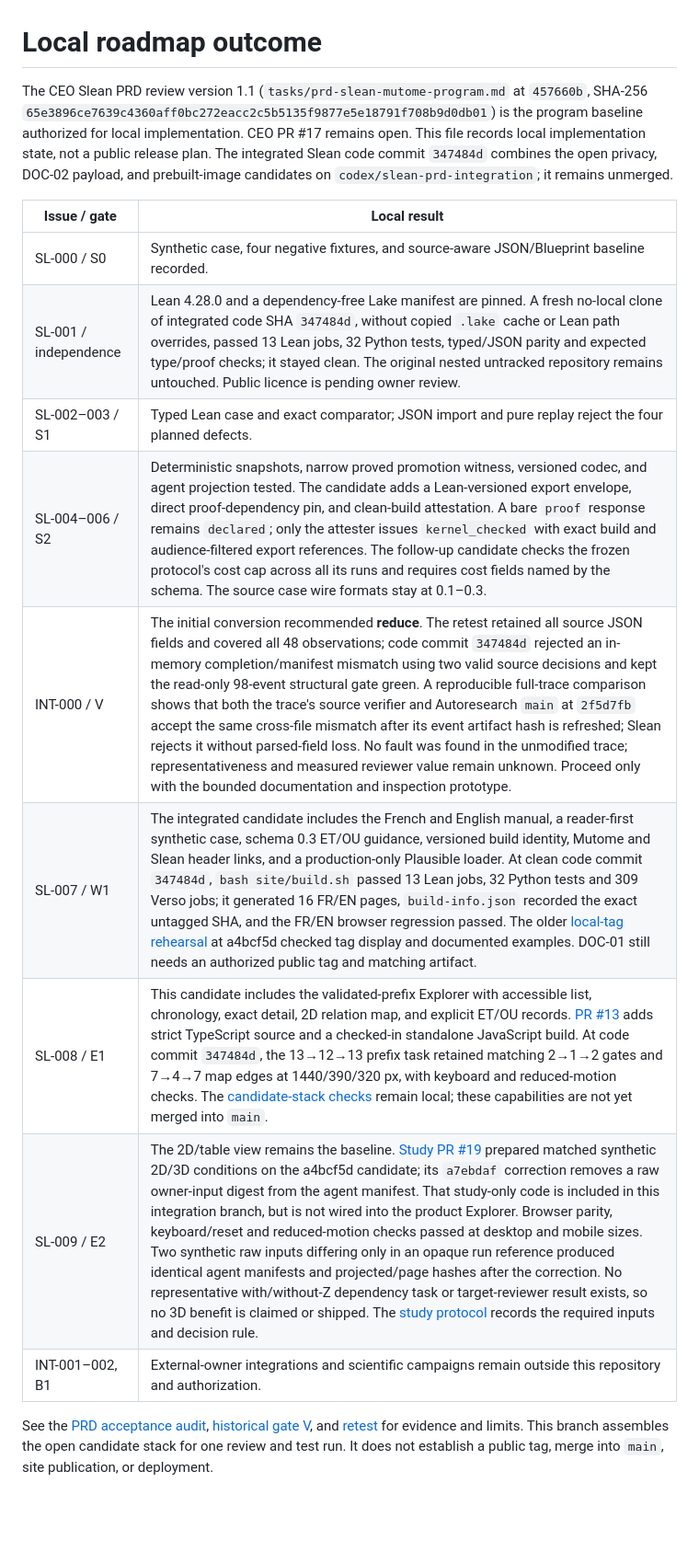
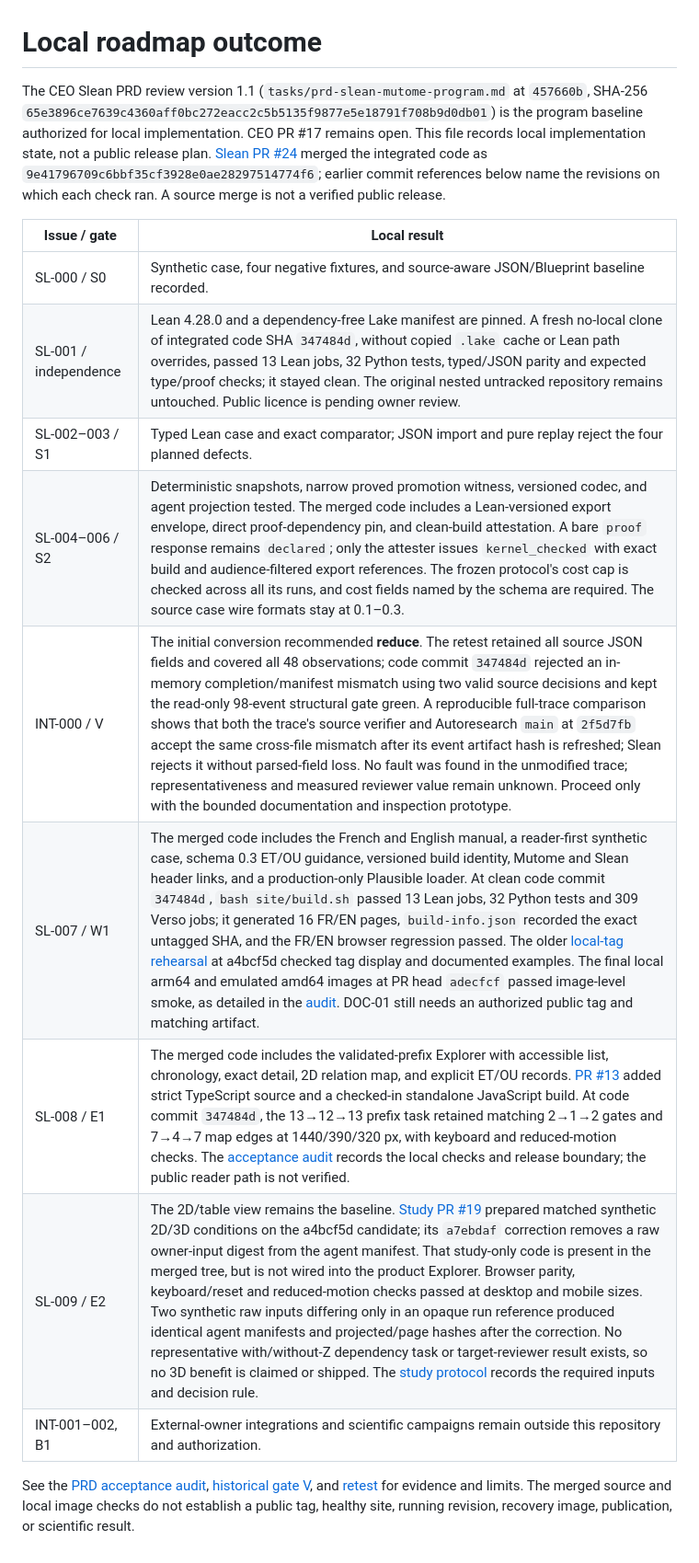
Before and after one commit to romainsimon/slean, a Markdown page: ROADMAP.md, the part around the change. Shown at 92% size. Rendered like a GitHub page; blank space fills up the shorter version.

Commit message:
docs: align roadmap and UI evidence with merged state

```diff
--- a/ROADMAP.md
+++ b/ROADMAP.md
@@ -1,17 +1,17 @@
 # Local roadmap outcome
 
-The CEO Slean PRD review version 1.1 (`tasks/prd-slean-mutome-program.md` at `457660b`, SHA-256 `65e3896ce7639c4360aff0bc272eacc2c5b5135f9877e5e18791f708b9d0db01`) is the program baseline authorized for local implementation. CEO PR #17 remains open. This file records local implementation state, not a public release plan. The integrated Slean code commit `347484d` combines the open privacy, DOC-02 payload, and prebuilt-image candidates on `codex/slean-prd-integration`; it remains unmerged.
+The CEO Slean PRD review version 1.1 (`tasks/prd-slean-mutome-program.md` at `457660b`, SHA-256 `65e3896ce7639c4360aff0bc272eacc2c5b5135f9877e5e18791f708b9d0db01`) is the program baseline authorized for local implementation. CEO PR #17 remains open. This file records local implementation state, not a public release plan. [Slean PR #24](https://github.com/romainsimon/slean/pull/24) merged the integrated code as `9e41796709c6bbf35cf3928e0ae28297514774f6`; earlier commit references below name the revisions on which each check ran. A source merge is not a verified public release.
 
 | Issue / gate | Local result |
 |---|---|
 | SL-000 / S0 | Synthetic case, four negative fixtures, and source-aware JSON/Blueprint baseline recorded. |
 | SL-001 / independence | Lean 4.28.0 and a dependency-free Lake manifest are pinned. A fresh no-local clone of integrated code SHA `347484d`, without copied `.lake` cache or Lean path overrides, passed 13 Lean jobs, 32 Python tests, typed/JSON parity and expected type/proof checks; it stayed clean. The original nested untracked repository remains untouched. Public licence is pending owner review. |
 | SL-002–003 / S1 | Typed Lean case and exact comparator; JSON import and pure replay reject the four planned defects. |
-| SL-004–006 / S2 | Deterministic snapshots, narrow proved promotion witness, versioned codec, and agent projection tested. The candidate adds a Lean-versioned export envelope, direct proof-dependency pin, and clean-build attestation. A bare `proof` response remains `declared`; only the attester issues `kernel_checked` with exact build and audience-filtered export references. The follow-up candidate checks the frozen protocol's cost cap across all its runs and requires cost fields named by the schema. The source case wire formats stay at 0.1–0.3. |
+| SL-004–006 / S2 | Deterministic snapshots, narrow proved promotion witness, versioned codec, and agent projection tested. The merged code includes a Lean-versioned export envelope, direct proof-dependency pin, and clean-build attestation. A bare `proof` response remains `declared`; only the attester issues `kernel_checked` with exact build and audience-filtered export references. The frozen protocol's cost cap is checked across all its runs, and cost fields named by the schema are required. The source case wire formats stay at 0.1–0.3. |
 | INT-000 / V | The initial conversion recommended **reduce**. The retest retained all source JSON fields and covered all 48 observations; code commit `347484d` rejected an in-memory completion/manifest mismatch using two valid source decisions and kept the read-only 98-event structural gate green. A reproducible full-trace comparison shows that both the trace's source verifier and Autoresearch `main` at `2f5d7fb` accept the same cross-file mismatch after its event artifact hash is refreshed; Slean rejects it without parsed-field loss. No fault was found in the unmodified trace; representativeness and measured reviewer value remain unknown. Proceed only with the bounded documentation and inspection prototype. |
-| SL-007 / W1 | The integrated candidate includes the French and English manual, a reader-first synthetic case, schema 0.3 ET/OU guidance, versioned build identity, Mutome and Slean header links, and a production-only Plausible loader. At clean code commit `347484d`, `bash site/build.sh` passed 13 Lean jobs, 32 Python tests and 309 Verso jobs; it generated 16 FR/EN pages, `build-info.json` recorded the exact untagged SHA, and the FR/EN browser regression passed. The older [local-tag rehearsal](docs/local-tag-build.md#combined-slean-candidate-at-pr-17) at a4bcf5d checked tag display and documented examples. DOC-01 still needs an authorized public tag and matching artifact. |
-| SL-008 / E1 | This candidate includes the validated-prefix Explorer with accessible list, chronology, exact detail, 2D relation map, and explicit ET/OU records. [PR #13](https://github.com/romainsimon/slean/pull/13) adds strict TypeScript source and a checked-in standalone JavaScript build. At code commit `347484d`, the 13→12→13 prefix task retained matching 2→1→2 gates and 7→4→7 map edges at 1440/390/320 px, with keyboard and reduced-motion checks. The [candidate-stack checks](docs/prd-acceptance-audit.md#candidate-stack-checks--2026-09-24) remain local; these capabilities are not yet merged into `main`. |
-| SL-009 / E2 | The 2D/table view remains the baseline. [Study PR #19](https://github.com/romainsimon/slean/pull/19) prepared matched synthetic 2D/3D conditions on the a4bcf5d candidate; its `a7ebdaf` correction removes a raw owner-input digest from the agent manifest. That study-only code is included in this integration branch, but is not wired into the product Explorer. Browser parity, keyboard/reset and reduced-motion checks passed at desktop and mobile sizes. Two synthetic raw inputs differing only in an opaque run reference produced identical agent manifests and projected/page hashes after the correction. No representative with/without-Z dependency task or target-reviewer result exists, so no 3D benefit is claimed or shipped. The [study protocol](docs/3d-task-study-protocol.md) records the required inputs and decision rule. |
+| SL-007 / W1 | The merged code includes the French and English manual, a reader-first synthetic case, schema 0.3 ET/OU guidance, versioned build identity, Mutome and Slean header links, and a production-only Plausible loader. At clean code commit `347484d`, `bash site/build.sh` passed 13 Lean jobs, 32 Python tests and 309 Verso jobs; it generated 16 FR/EN pages, `build-info.json` recorded the exact untagged SHA, and the FR/EN browser regression passed. The older [local-tag rehearsal](docs/local-tag-build.md#combined-slean-candidate-at-pr-17) at a4bcf5d checked tag display and documented examples. The final local arm64 and emulated amd64 images at PR head `adecfcf` passed image-level smoke, as detailed in the [audit](docs/prd-acceptance-audit.md). DOC-01 still needs an authorized public tag and matching artifact. |
+| SL-008 / E1 | The merged code includes the validated-prefix Explorer with accessible list, chronology, exact detail, 2D relation map, and explicit ET/OU records. [PR #13](https://github.com/romainsimon/slean/pull/13) added strict TypeScript source and a checked-in standalone JavaScript build. At code commit `347484d`, the 13→12→13 prefix task retained matching 2→1→2 gates and 7→4→7 map edges at 1440/390/320 px, with keyboard and reduced-motion checks. The [acceptance audit](docs/prd-acceptance-audit.md) records the local checks and release boundary; the public reader path is not verified. |
+| SL-009 / E2 | The 2D/table view remains the baseline. [Study PR #19](https://github.com/romainsimon/slean/pull/19) prepared matched synthetic 2D/3D conditions on the a4bcf5d candidate; its `a7ebdaf` correction removes a raw owner-input digest from the agent manifest. That study-only code is present in the merged tree, but is not wired into the product Explorer. Browser parity, keyboard/reset and reduced-motion checks passed at desktop and mobile sizes. Two synthetic raw inputs differing only in an opaque run reference produced identical agent manifests and projected/page hashes after the correction. No representative with/without-Z dependency task or target-reviewer result exists, so no 3D benefit is claimed or shipped. The [study protocol](docs/3d-task-study-protocol.md) records the required inputs and decision rule. |
 | INT-001–002, B1 | External-owner integrations and scientific campaigns remain outside this repository and authorization. |
 
-See the [PRD acceptance audit](docs/prd-acceptance-audit.md), [historical gate V](docs/gate-v.md), and [retest](docs/gate-v-retest.md) for evidence and limits. This branch assembles the open candidate stack for one review and test run. It does not establish a public tag, merge into `main`, site publication, or deployment.
+See the [PRD acceptance audit](docs/prd-acceptance-audit.md), [historical gate V](docs/gate-v.md), and [retest](docs/gate-v-retest.md) for evidence and limits. The merged source and local image checks do not establish a public tag, healthy site, running revision, recovery image, publication, or scientific result.
```
Also changed, not shown: docs/ui-gate-evidence.md (+5 -5 lines).
